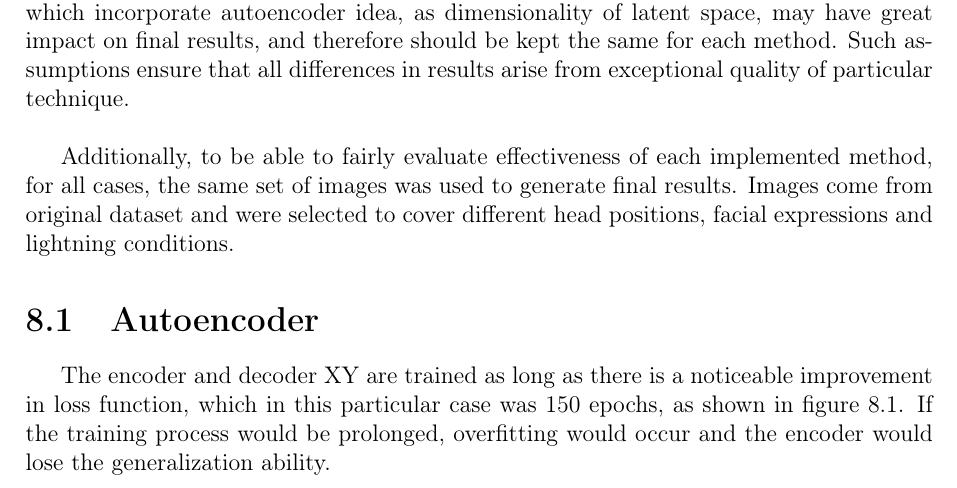
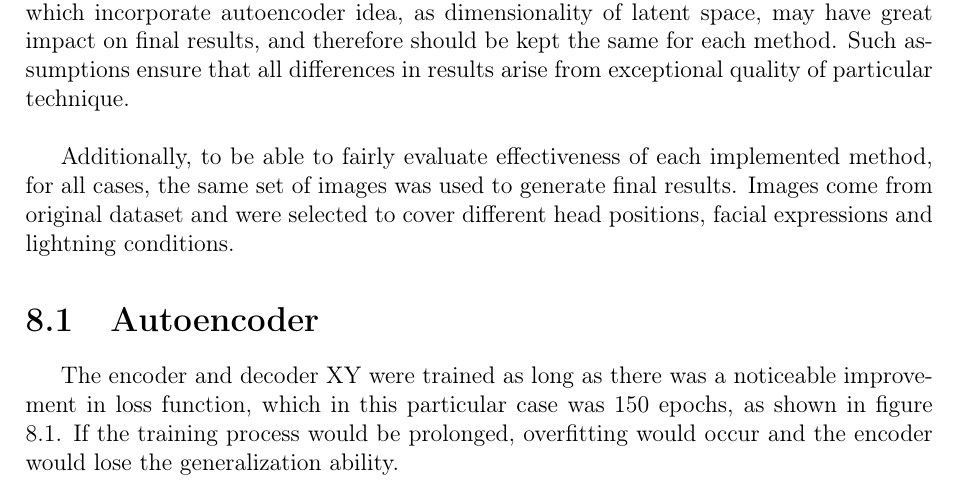
Before and after one commit to zendranm/MSC, a LaTeX thesis (Paper/Paper.tex, which reads Paper/Sections/Results.tex): part of page 22 of 28, cut so that both start at the same text. Compiled offline with pdfLaTeX.

Commit message:
Paper: autoencoder results

```diff
--- a/Paper/Sections/Results.tex
+++ b/Paper/Sections/Results.tex
@@ -4,7 +4,7 @@ To ensure comparability of results obtained from each implemented method, all de
 Additionally, to be able to fairly evaluate effectiveness of each implemented method, for all cases, the same set of images was used to generate final results. Images come from original dataset and were selected to cover different head positions, facial expressions and lightning conditions.
 
 \section{Autoencoder}
-The encoder and decoder XY are trained as long as there is a noticeable improvement in loss function, which in this particular case was 150 epochs, as shown in figure \ref{fig:ae_decoderXY}. If the training process would be prolonged, overfitting would occur and the encoder would lose the generalization ability.
+The encoder and decoder XY were trained as long as there was a noticeable improvement in loss function, which in this particular case was 150 epochs, as shown in figure \ref{fig:ae_decoderXY}. If the training process would be prolonged, overfitting would occur and the encoder would lose the generalization ability.
 
 \begin{figure}[H]
 \centering
```
